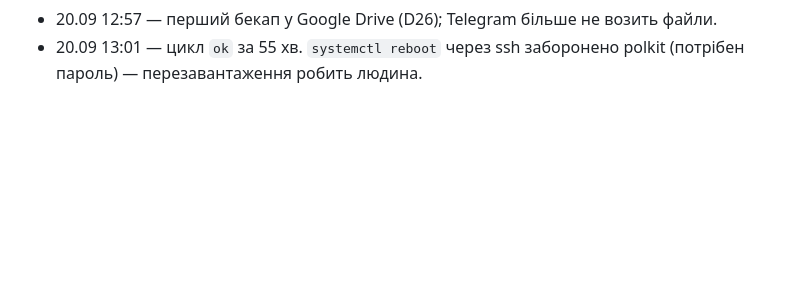
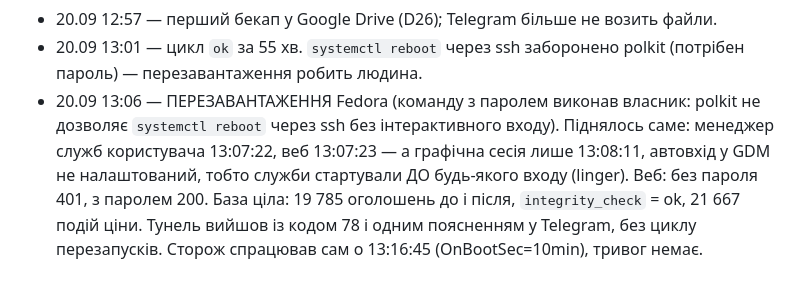
Before and after one commit to Vasia228-web/Monitoring-CRM, a Markdown page: implementation-notes.md, the part around the change. GitHub-like rendering; blank space fills up the shorter version.

Commit message:
Журнал: перезавантаження Fedora — усе піднялось само
Co-Authored-By: Claude Opus 5 <noreply@anthropic.com>

```diff
--- a/implementation-notes.md
+++ b/implementation-notes.md
@@ -343,3 +343,11 @@
 - 20.09 12:57 — перший бекап у Google Drive (D26); Telegram більше не возить файли.
 - 20.09 13:01 — цикл `ok` за 55 хв. `systemctl reboot` через ssh заборонено
   polkit (потрібен пароль) — перезавантаження робить людина.
+- 20.09 13:06 — ПЕРЕЗАВАНТАЖЕННЯ Fedora (команду з паролем виконав власник:
+  polkit не дозволяє `systemctl reboot` через ssh без інтерактивного входу).
+  Піднялось саме: менеджер служб користувача 13:07:22, веб 13:07:23 — а
+  графічна сесія лише 13:08:11, автовхід у GDM не налаштований, тобто служби
+  стартували ДО будь-якого входу (linger). Веб: без пароля 401, з паролем 200.
+  База ціла: 19 785 оголошень до і після, `integrity_check` = ok, 21 667 подій
+  ціни. Тунель вийшов із кодом 78 і одним поясненням у Telegram, без циклу
+  перезапусків. Сторож спрацював сам о 13:16:45 (OnBootSec=10min), тривог немає.
```
